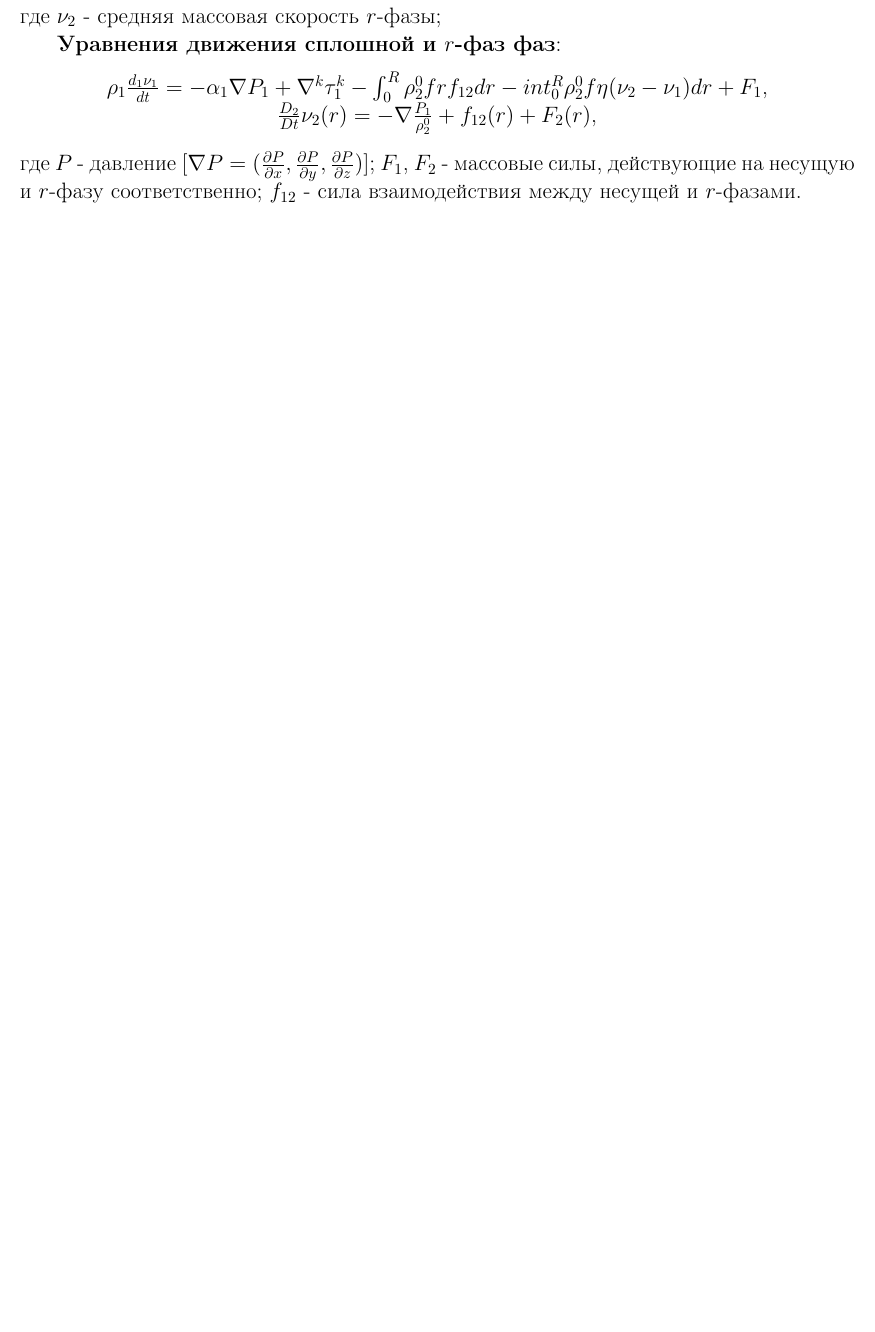
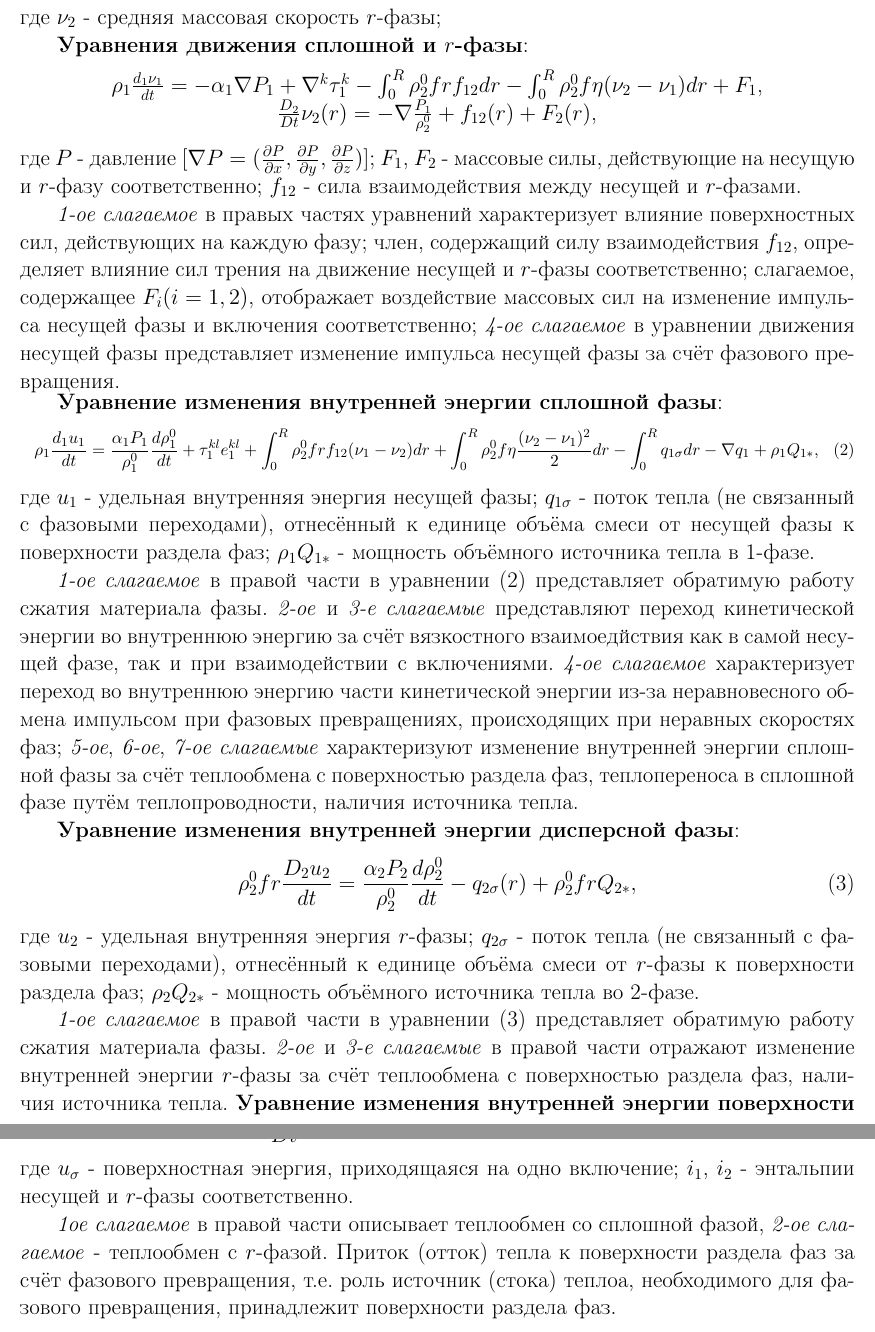
Before and after one commit to CorgiPuppy/chem-tech-control-sys-labs, a LaTeX document (lectures/lecture1/report/report.tex): part of page 4 of 4 before the commit and two parts of pages 4 and 5 of 5 after it, the two joined at a grey line, cut so that both start at the same text, the shorter picture padded with empty space. Compiled offline with pdfLaTeX.

Commit message:
feat: add some notes to the lecture.

```diff
--- a/lectures/lecture1/report/report.tex
+++ b/lectures/lecture1/report/report.tex
@@ -125,10 +125,31 @@
 		$\frac{\partial f}{\partial t} + div(f \nu_{2}) + \frac{\partial}{\partial r}(f \eta) = 0$,
 	\end{center}
 	где $\nu_{2}$ - средняя массовая скорость $r$-фазы; \par
-	\textbf{Уравнения движения сплошной и $r$-фаз фаз}:
+	\textbf{Уравнения движения сплошной и $r$-фазы}:
 	\begin{center}
-		$\rho_{1} \frac{d_{1} \nu_{1}}{dt} = -\alpha_{1} \nabla P_{1} + \nabla^{k} \tau_{1}^{k} - \int_{0}^{R} \rho_{2}^{0} f r f_{12} dr - int_{0}^{R} \rho_{2}^{0} f \eta (\nu_{2} - \nu_{1}) dr + F_{1}$, \\
+		$\rho_{1} \frac{d_{1} \nu_{1}}{dt} = -\alpha_{1} \nabla P_{1} + \nabla^{k} \tau_{1}^{k} - \int_{0}^{R} \rho_{2}^{0} f r f_{12} dr - \int_{0}^{R} \rho_{2}^{0} f \eta (\nu_{2} - \nu_{1}) dr + F_{1}$, \\
 		$\frac{D_{2}}{Dt}\nu_{2}(r) = - \nabla \frac{P_{1}}{\rho_{2}^{0}} + f_{12}(r) + F_{2}(r)$,
 	\end{center}
-	где $P$ - давление $[\nabla P = (\frac{\partial P}{\partial x}, \frac{\partial P}{\partial y}, \frac{\partial P}{\partial z})]$; $F_{1}$, $F_{2}$ - массовые силы, действующие на несущую и $r$-фазу соответственно; $f_{12}$ - сила взаимодействия между несущей и $r$-фазами.
+	где $P$ - давление $[\nabla P = (\frac{\partial P}{\partial x}, \frac{\partial P}{\partial y}, \frac{\partial P}{\partial z})]$; $F_{1}$, $F_{2}$ - массовые силы, действующие на несущую и $r$-фазу соответственно; $f_{12}$ - сила взаимодействия между несущей и $r$-фазами. \par
+	\textit{1-ое слагаемое} в правых частях уравнений характеризует влияние поверхностных сил, действующих на каждую фазу; член, содержащий силу взаимодействия $f_{12}$, определяет влияние сил трения на движение несущей и $r$-фазы соответственно; слагаемое, содержащее $F_{i} (i = 1, 2)$, отображает воздействие массовых сил на изменение импульса несущей фазы и включения соответственно; \textit{4-ое слагаемое} в уравнении движения несущей фазы представляет изменение импульса несущей фазы за счёт фазового превращения. \par
+	\textbf{Уравнение изменения внутренней энергии сплошной фазы}:
+	\small
+	\begin{equation}\label{eq:changeInternalEnergySolidPhase}
+		\rho_{1} \frac{d_{1} u_{1}}{dt} = \frac{\alpha_{1} P_{1}}{\rho_{1}^{0}}\frac{d \rho_{1}^{0}}{dt} + \tau_{1}^{kl} e_{1}^{kl} + \int_{0}^{R} \rho_{2}^{0} f r f_{12} (\nu_{1} - \nu_{2}) dr + \int_{0}^{R} \rho_{2}^{0} f \eta \frac{(\nu_{2} - \nu_{1})^{2}}{2} dr - \int_{0}^{R} q_{1 \sigma} dr - \nabla q_{1} + \rho_{1} Q_{1*},
+	\end{equation}
+	\large
+	где $u_{1}$ - удельная внутренняя энергия несущей фазы; $q_{1 \sigma}$ - поток тепла (не связанный с фазовыми переходами), отнесённый к единице объёма смеси от несущей фазы к поверхности раздела фаз; $\rho_{1} Q_{1*}$ - мощность объёмного источника тепла в 1-фазе. \par
+	\textit{1-ое слагаемое} в правой части в уравнении \eqref{eq:changeInternalEnergySolidPhase} представляет обратимую работу сжатия материала фазы. \textit{2-ое} и \textit{3-е слагаемые} представляют переход кинетической энергии во внутреннюю энергию за счёт вязкостного взаимоедйствия как в самой несущей фазе, так и при взаимодействии с включениями. \textit{4-ое слагаемое} характеризует переход во внутреннюю энергию части кинетической энергии из-за неравновесного обмена импульсом при фазовых превращениях, происходящих при неравных скоростях фаз; \textit{5-ое}, \textit{6-ое}, \textit{7-ое слагаемые} характеризуют изменение внутренней энергии сплошной фазы за счёт теплообмена с поверхностью раздела фаз, теплопереноса в сплошной фазе путём теплопроводности, наличия источника тепла. \par
+	\textbf{Уравнение изменения внутренней энергии дисперсной фазы}:
+	\begin{equation}\label{eq:changeInternalEnergyDispersedPhase}
+		\rho_{2}^{0} f r \frac{D_{2} u_{2}}{dt} = \frac{\alpha_{2} P_{2}}{\rho_{2}^{0}}\frac{d \rho_{2}^{0}}{dt} - q_{2 \sigma}(r) + \rho_{2}^{0} f r Q_{2*},
+	\end{equation}
+	где $u_{2}$ - удельная внутренняя энергия $r$-фазы; $q_{2 \sigma}$ - поток тепла (не связанный с фазовыми переходами), отнесённый к единице объёма смеси от $r$-фазы к поверхности раздела фаз; $\rho_{2} Q_{2*}$ - мощность объёмного источника тепла во 2-фазе. \par
+	\textit{1-ое слагаемое} в правой части в уравнении \eqref{eq:changeInternalEnergyDispersedPhase} представляет обратимую работу сжатия материала фазы. \textit{2-ое} и \textit{3-е слагаемые} в правой части отражают изменение внутренней энергии $r$-фазы за счёт теплообмена с поверхностью раздела фаз, наличия источника тепла.
+	\textbf{Уравнение изменения внутренней энергии поверхности раздела фаз (сплошной и $r$-фазы)}:
+	\begin{equation*}
+		f \frac{D_{2} u_{\sigma}^{1}}{Dt} = q_{1 \sigma}(r) + q_{2 \sigma}(r) - \rho_{2}^{0} f \eta (i_{2} - i_{1}),
+	\end{equation*}
+	где $u_{\sigma}$ - поверхностная энергия, приходящаяся на одно включение; $i_{1}$, $i_{2}$ - энтальпии несущей и $r$-фазы соответственно. \par
+	\textit{1ое слагаемое} в правой части описывает теплообмен со сплошной фазой, \textit{2-ое слагаемое} - теплообмен с $r$-фазой. Приток (отток) тепла к поверхности раздела фаз за счёт фазового превращения, т.е. роль источник (стока) теплоа, необходимого для фазового превращения, принадлежит поверхности раздела фаз.
 \end{document}
```
Also changed, not shown: lectures/lecture1/report/report.pdf, lectures/lecture1/report/report.tex (6 more changed lines).
